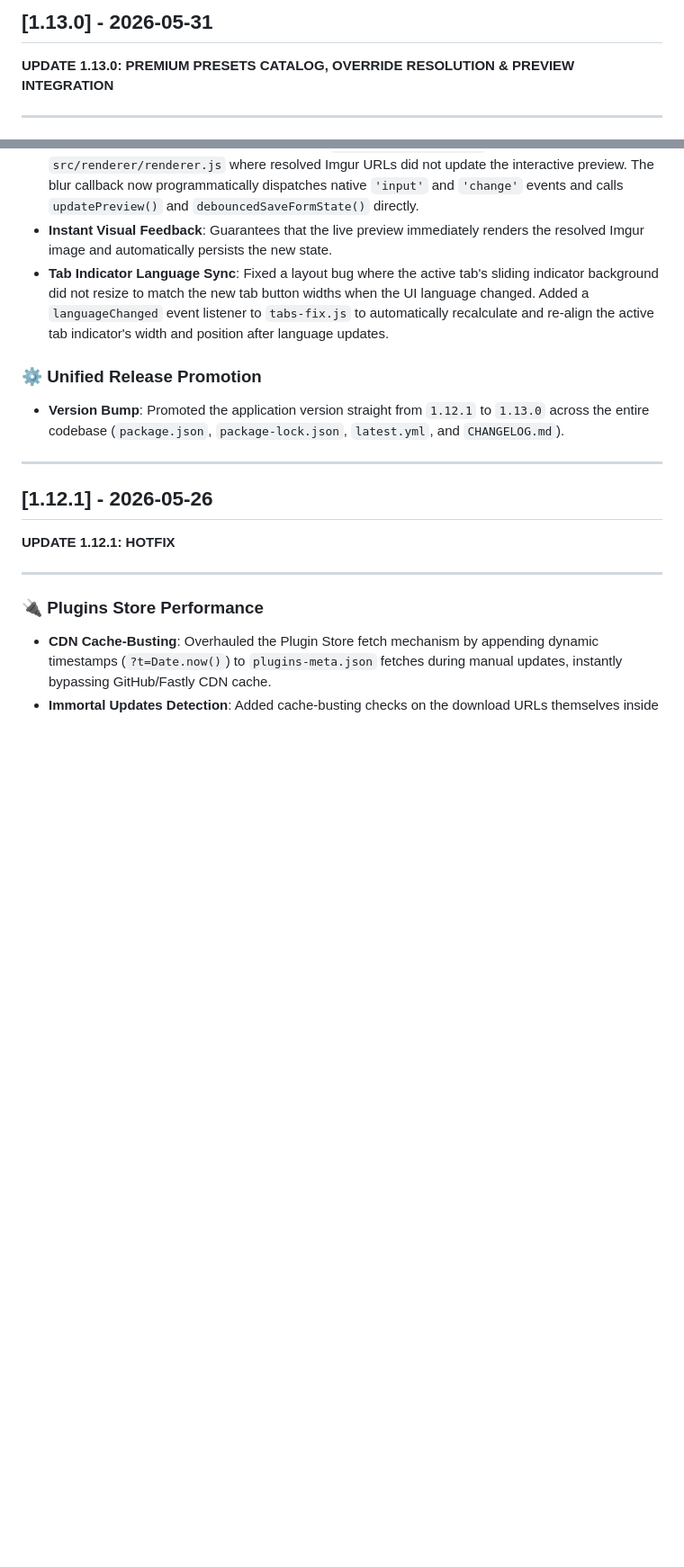
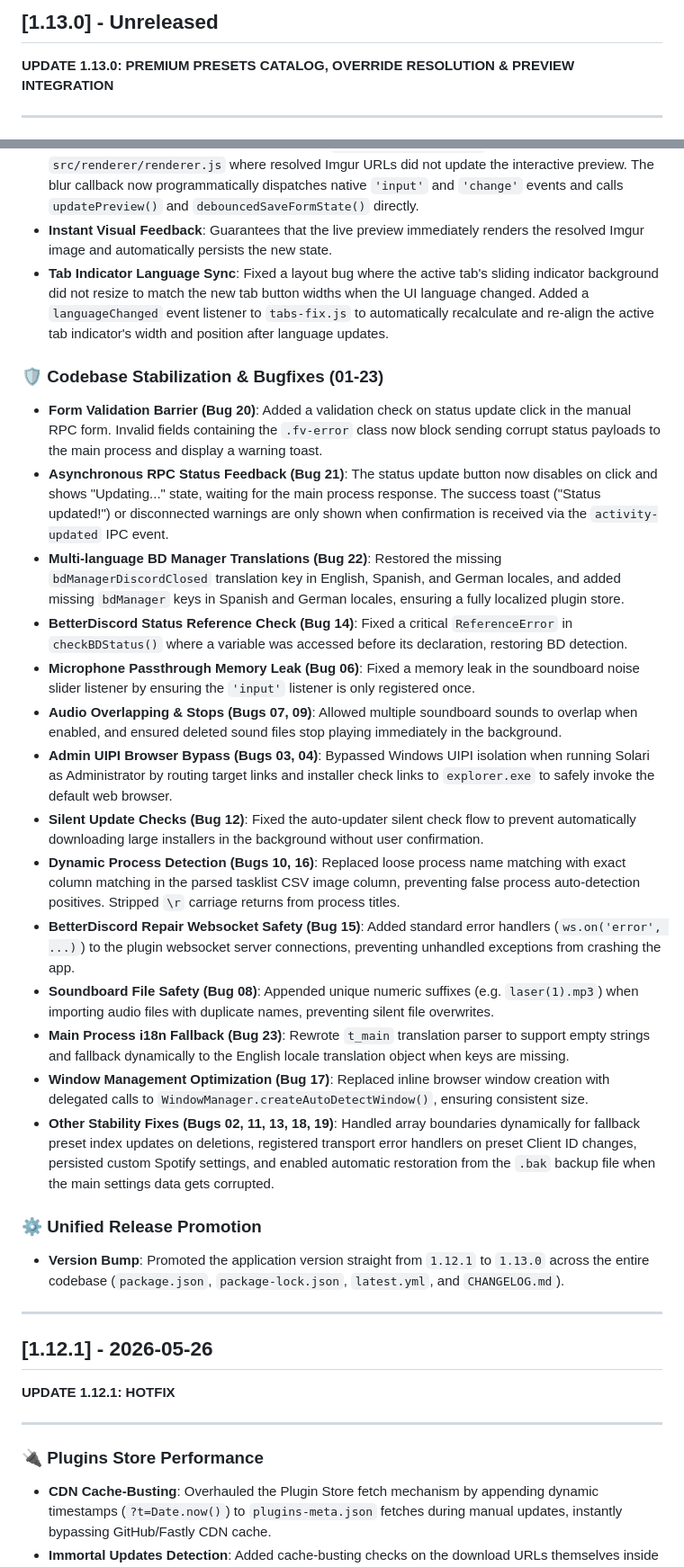
Before and after one commit to TheDroidBR/Solari, a Markdown page: CHANGELOG.md, 2 parts joined by grey strips. Shown at 90% size. Rendered like a GitHub page; blank space fills up the shorter version.

Commit message:
docs: update changelog with 23 bugfixes and mark v1.13.0 as unreleased

```diff
--- a/CHANGELOG.md
+++ b/CHANGELOG.md
@@ -1,4 +1,4 @@
-## [1.13.0] - 2026-05-31
+## [1.13.0] - Unreleased
 **UPDATE 1.13.0: PREMIUM PRESETS CATALOG, OVERRIDE RESOLUTION & PREVIEW INTEGRATION**
 
 ---
@@ -43,6 +43,21 @@
 *   **Instant Visual Feedback**: Guarantees that the live preview immediately renders the resolved Imgur image and automatically persists the new state.
 *   **Tab Indicator Language Sync**: Fixed a layout bug where the active tab's sliding indicator background did not resize to match the new tab button widths when the UI language changed. Added a `languageChanged` event listener to `tabs-fix.js` to automatically recalculate and re-align the active tab indicator's width and position after language updates.
 
+### 🛡️ Codebase Stabilization & Bugfixes (01-23)
+*   **Form Validation Barrier (Bug 20)**: Added a validation check on status update click in the manual RPC form. Invalid fields containing the `.fv-error` class now block sending corrupt status payloads to the main process and display a warning toast.
+*   **Asynchronous RPC Status Feedback (Bug 21)**: The status update button now disables on click and shows "Updating..." state, waiting for the main process response. The success toast ("Status updated!") or disconnected warnings are only shown when confirmation is received via the `activity-updated` IPC event.
+*   **Multi-language BD Manager Translations (Bug 22)**: Restored the missing `bdManagerDiscordClosed` translation key in English, Spanish, and German locales, and added missing `bdManager` keys in Spanish and German locales, ensuring a fully localized plugin store.
+*   **BetterDiscord Status Reference Check (Bug 14)**: Fixed a critical `ReferenceError` in `checkBDStatus()` where a variable was accessed before its declaration, restoring BD detection.
+*   **Microphone Passthrough Memory Leak (Bug 06)**: Fixed a memory leak in the soundboard noise slider listener by ensuring the `'input'` listener is only registered once.
+*   **Audio Overlapping & Stops (Bugs 07, 09)**: Allowed multiple soundboard sounds to overlap when enabled, and ensured deleted sound files stop playing immediately in the background.
+*   **Admin UIPI Browser Bypass (Bugs 03, 04)**: Bypassed Windows UIPI isolation when running Solari as Administrator by routing target links and installer check links to `explorer.exe` to safely invoke the default web browser.
+*   **Silent Update Checks (Bug 12)**: Fixed the auto-updater silent check flow to prevent automatically downloading large installers in the background without user confirmation.
+*   **Dynamic Process Detection (Bugs 10, 16)**: Replaced loose process name matching with exact column matching in the parsed tasklist CSV image column, preventing false process auto-detection positives. Stripped `\r` carriage returns from process titles.
+*   **BetterDiscord Repair Websocket Safety (Bug 15)**: Added standard error handlers (`ws.on('error', ...)`) to the plugin websocket server connections, preventing unhandled exceptions from crashing the app.
+*   **Soundboard File Safety (Bug 08)**: Appended unique numeric suffixes (e.g. `laser(1).mp3`) when importing audio files with duplicate names, preventing silent file overwrites.
+*   **Main Process i18n Fallback (Bug 23)**: Rewrote `t_main` translation parser to support empty strings and fallback dynamically to the English locale translation object when keys are missing.
+*   **Window Management Optimization (Bug 17)**: Replaced inline browser window creation with delegated calls to `WindowManager.createAutoDetectWindow()`, ensuring consistent size.
+*   **Other Stability Fixes (Bugs 02, 11, 13, 18, 19)**: Handled array boundaries dynamically for fallback preset index updates on deletions, registered transport error handlers on preset Client ID changes, persisted custom Spotify settings, and enabled automatic restoration from the `.bak` backup file when the main settings data gets corrupted.
 
 ### ⚙️ Unified Release Promotion
 *   **Version Bump**: Promoted the application version straight from `1.12.1` to `1.13.0` across the entire codebase (`package.json`, `package-lock.json`, `latest.yml`, and `CHANGELOG.md`).
```
